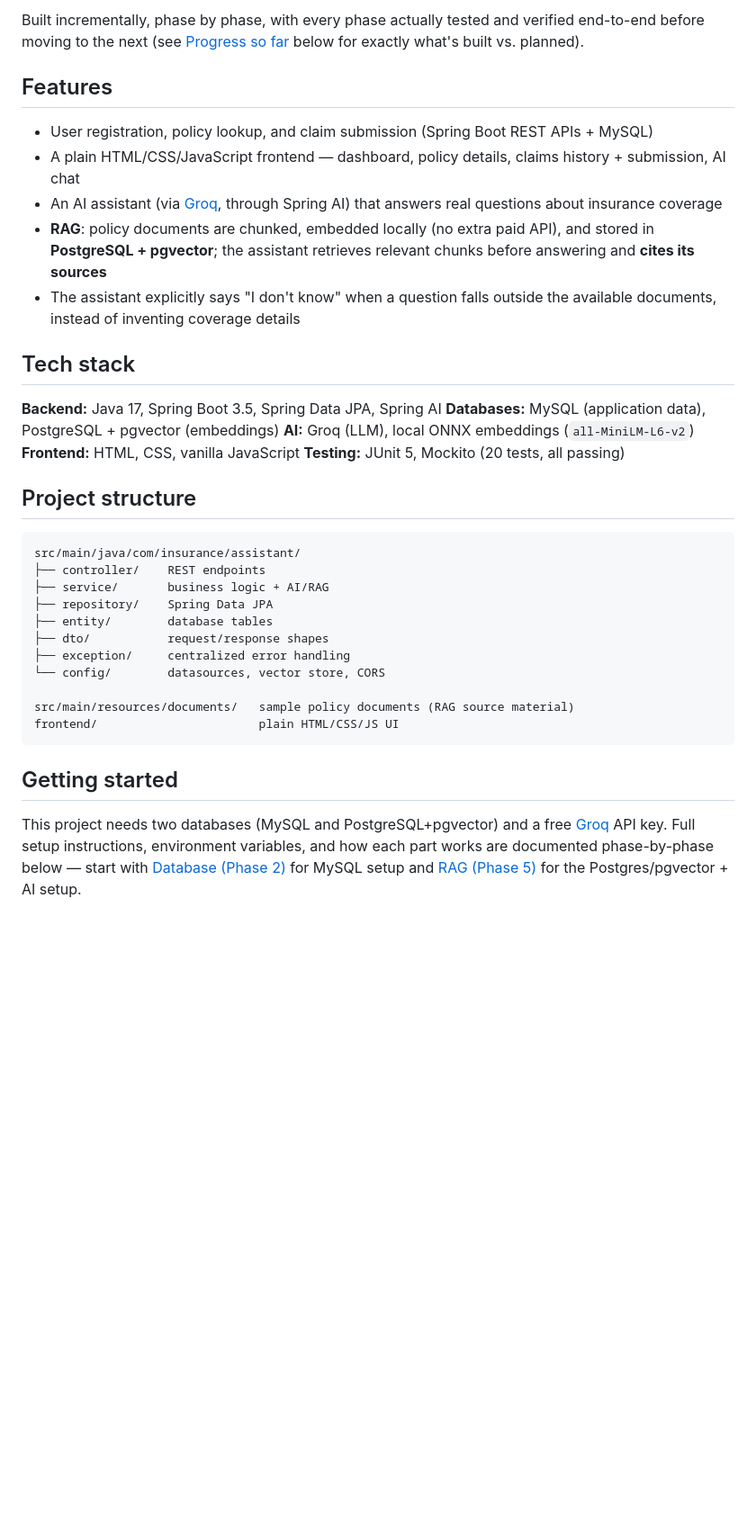
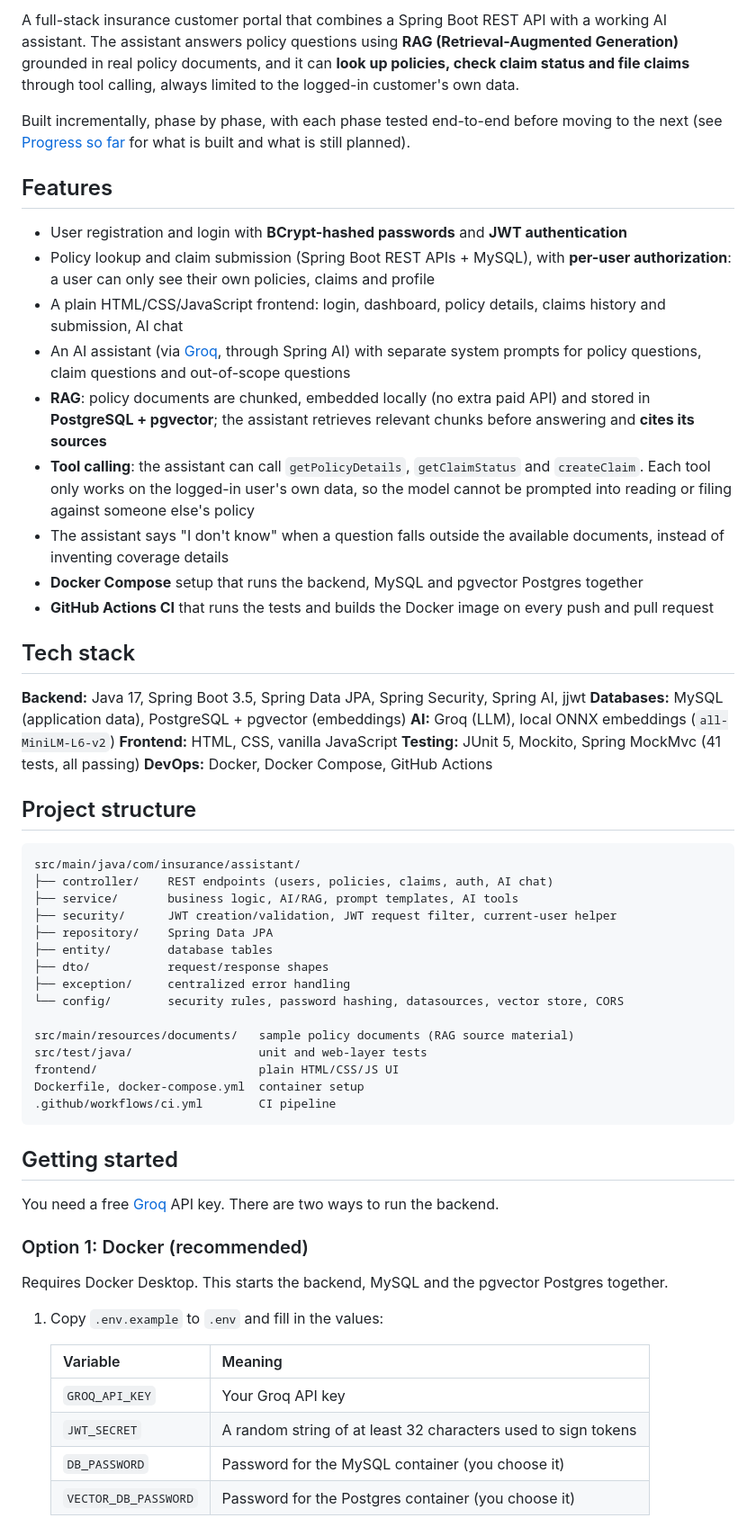
Before and after one commit to usha-rani-nare/insurance-ai-assistant, a Markdown page: README.md, the part around one of its changes. Shown at 90% size. Drawn GitHub-style; blank space fills up the shorter version.

Commit message:
Update README for Phases 6-11

````diff
--- a/README.md
+++ b/README.md
@@ -4,5 +4,7 @@ A full-stack insurance customer portal that combines a Spring Boot REST API with
 
-Built incrementally, phase by phase, with every phase actually tested and verified end-to-end before moving to the next (see [Progress so far](#progress-so-far) below for exactly what's built vs. planned).
+A full-stack insurance customer portal that combines a Spring Boot REST API with a working AI assistant. The assistant answers policy questions using **RAG (Retrieval-Augmented Generation)** grounded in real policy documents, and it can **look up policies, check claim status and file claims** through tool calling, always limited to the logged-in customer's own data.
+
+Built incrementally, phase by phase, with each phase tested end-to-end before moving to the next (see [Progress so far](#progress-so-far) for what is built and what is still planned).
 
 <!-- Add a short screen recording or screenshot here once you have one, e.g.:
 ![Demo](docs/demo.gif)
@@ -10,36 +12,59 @@ This is the single highest-value addition for anyone browsing this repo. -->
 
 ## Features
 
-- User registration, policy lookup, and claim submission (Spring Boot REST APIs + MySQL)
-- A plain HTML/CSS/JavaScript frontend — dashboard, policy details, claims history + submission, AI chat
-- An AI assistant (via [Groq](https://groq.com), through Spring AI) that answers real questions about insurance coverage
-- **RAG**: policy documents are chunked, embedded locally (no extra paid API), and stored in **PostgreSQL + pgvector**; the assistant retrieves relevant chunks before answering and **cites its sources**
-- The assistant explicitly says "I don't know" when a question falls outside the available documents, instead of inventing coverage details
+- User registration and login with **BCrypt-hashed passwords** and **JWT authentication**
+- Policy lookup and claim submission (Spring Boot REST APIs + MySQL), with **per-user authorization**: a user can only see their own policies, claims and profile
+- A plain HTML/CSS/JavaScript frontend: login, dashboard, policy details, claims history and submission, AI chat
+- An AI assistant (via [Groq](https://groq.com), through Spring AI) with separate system prompts for policy questions, claim questions and out-of-scope questions
+- **RAG**: policy documents are chunked, embedded locally (no extra paid API) and stored in **PostgreSQL + pgvector**; the assistant retrieves relevant chunks before answering and **cites its sources**
+- **Tool calling**: the assistant can call `getPolicyDetails`, `getClaimStatus` and `createClaim`. Each tool only works on the logged-in user's own data, so the model cannot be prompted into reading or filing against someone else's policy
+- The assistant says "I don't know" when a question falls outside the available documents, instead of inventing coverage details
+- **Docker Compose** setup that runs the backend, MySQL and pgvector Postgres together
+- **GitHub Actions CI** that runs the tests and builds the Docker image on every push and pull request
 
 ## Tech stack
 
-**Backend:** Java 17, Spring Boot 3.5, Spring Data JPA, Spring AI
+**Backend:** Java 17, Spring Boot 3.5, Spring Data JPA, Spring Security, Spring AI, jjwt
 **Databases:** MySQL (application data), PostgreSQL + pgvector (embeddings)
 **AI:** Groq (LLM), local ONNX embeddings (`all-MiniLM-L6-v2`)
 **Frontend:** HTML, CSS, vanilla JavaScript
-**Testing:** JUnit 5, Mockito (20 tests, all passing)
+**Testing:** JUnit 5, Mockito, Spring MockMvc (41 tests, all passing)
+**DevOps:** Docker, Docker Compose, GitHub Actions
 
 ## Project structure
 
 ```
 src/main/java/com/insurance/assistant/
-├── controller/    REST endpoints
-├── service/       business logic + AI/RAG
+├── controller/    REST endpoints (users, policies, claims, auth, AI chat)
+├── service/       business logic, AI/RAG, prompt templates, AI tools
+├── security/      JWT creation/validation, JWT request filter, current-user helper
 ├── repository/    Spring Data JPA
 ├── entity/        database tables
 ├── dto/           request/response shapes
 ├── exception/     centralized error handling
-└── config/        datasources, vector store, CORS
+└── config/        security rules, password hashing, datasources, vector store, CORS
 
 src/main/resources/documents/   sample policy documents (RAG source material)
+src/test/java/                  unit and web-layer tests
 frontend/                       plain HTML/CSS/JS UI
+Dockerfile, docker-compose.yml  container setup
+.github/workflows/ci.yml        CI pipeline
 ```
 
 ## Getting started
 
-This project needs two databases (MySQL and PostgreSQL+pgvector) and a free [Groq](https://console.groq.com) API key. Full setup instructions, environment variables, and how each part works are documented phase-by-phase below — start with [Database (Phase 2)](#database-phase-2) for MySQL setup and [RAG (Phase 5)](#rag-phase-5) for the Postgres/pgvector + AI setup.
+You need a free [Groq](https://console.groq.com) API key. There are two ways to run the backend.
+
+### Option 1: Docker (recommended)
+
+Requires Docker Desktop. This starts the backend, MySQL and the pgvector Postgres together.
+
+1. Copy `.env.example` to `.env` and fill in the values:
+
+   | Variable | Meaning |
+   |---|---|
+   | `GROQ_API_KEY` | Your Groq API key |
+   | `JWT_SECRET` | A random string of at least 32 characters used to sign tokens |
+   | `DB_PASSWORD` | Password for the MySQL container (you choose it) |
+   | `VECTOR_DB_PASSWORD` | Password for the Postgres container (you choose it) |
+
````
Also changed, not shown: other parts of README.md (+163 -108 lines).
